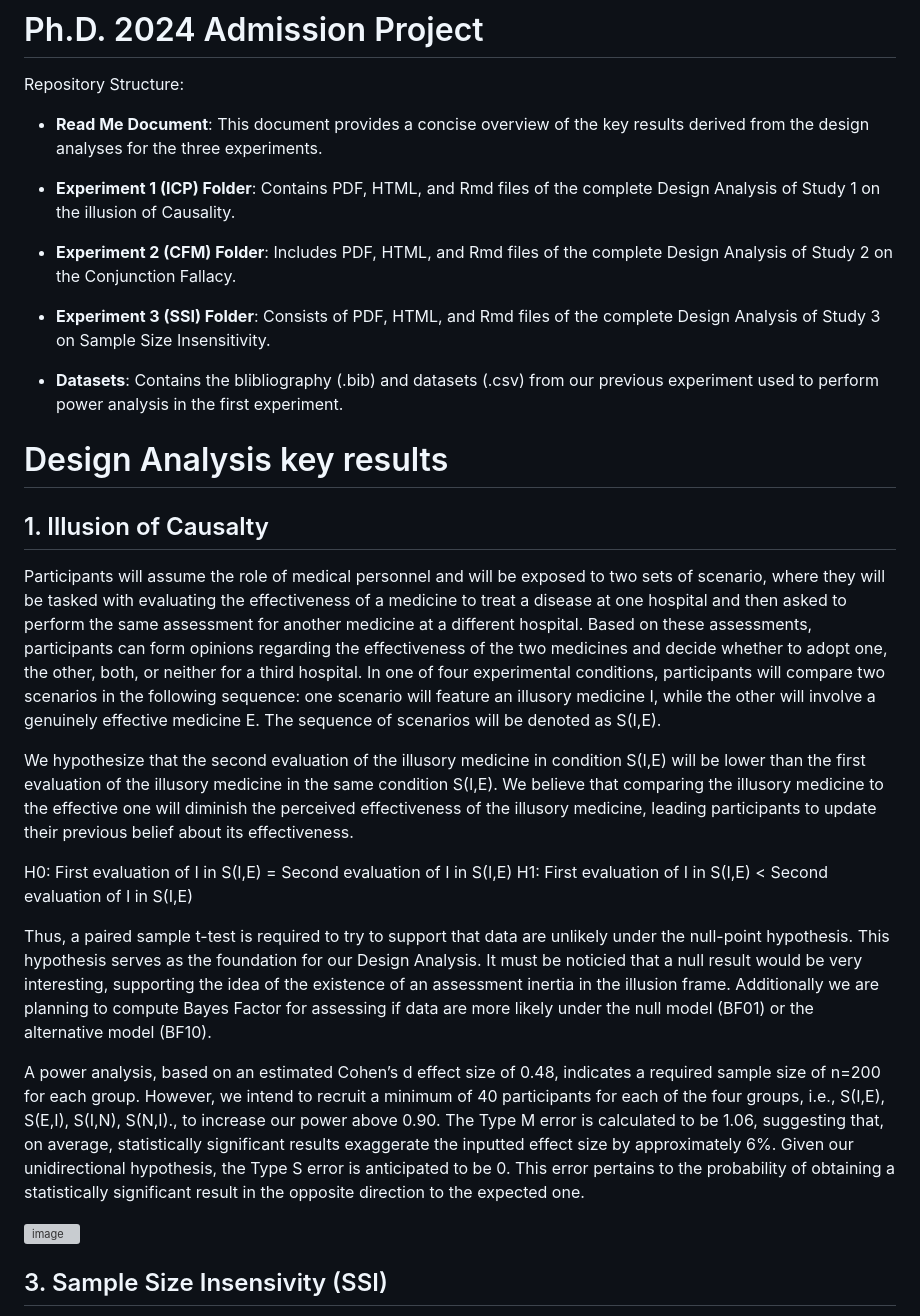
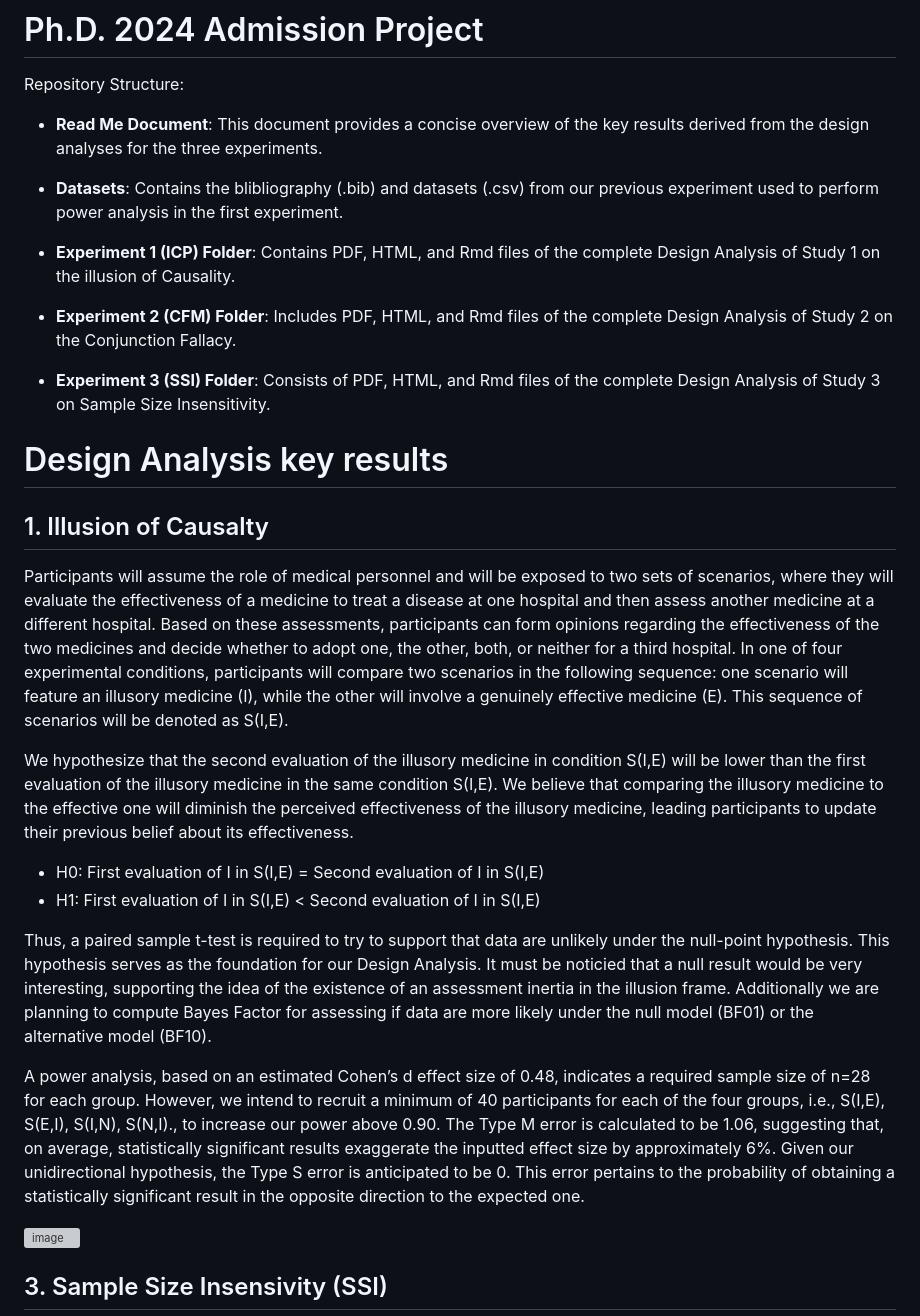
Before and after one commit to StefanoDallaBona/Ph.D.2024AdmissionProject, a Markdown page: README.md, the part around the change. GitHub-like rendering; grey boxes are pictures that could not be loaded.

```diff
--- a/README.md
+++ b/README.md
@@ -3,6 +3,8 @@
 Repository Structure:
 
 - **Read Me Document**: This document provides a concise overview of the key results derived from the design analyses for the three experiments.
+
+- **Datasets**: Contains the blibliography (.bib) and datasets (.csv) from our previous experiment used to perform power analysis in the first experiment.
 
 - **Experiment 1 (ICP) Folder**: Contains PDF, HTML, and Rmd files of the complete Design Analysis of Study 1 on the illusion of Causality.
 
@@ -10,22 +12,21 @@ Repository Structure:
 
 - **Experiment 3 (SSI) Folder**: Consists of PDF, HTML, and Rmd files of the complete Design Analysis of Study 3 on Sample Size Insensitivity.
 
-- **Datasets**: Contains the blibliography (.bib) and datasets (.csv) from our previous experiment used to perform power analysis in the first experiment.
 
 # Design Analysis key results
 
 ## 1. Illusion of Causalty
 
-Participants will assume the role of medical personnel and will be exposed to two sets of scenario, where they will be tasked with evaluating the effectiveness of a medicine to treat a disease at one hospital and then asked to perform the same assessment for another medicine at a different hospital. Based on these assessments, participants can form opinions regarding the effectiveness of the two medicines and decide whether to adopt one, the other, both, or neither for a third hospital. In one of four experimental conditions, participants will compare two scenarios in the following sequence: one scenario will feature an illusory medicine I, while the other will involve a genuinely effective medicine E. The sequence of scenarios will be denoted as S(I,E).
+Participants will assume the role of medical personnel and will be exposed to two sets of scenarios, where they will evaluate the effectiveness of a medicine to treat a disease at one hospital and then assess another medicine at a different hospital. Based on these assessments, participants can form opinions regarding the effectiveness of the two medicines and decide whether to adopt one, the other, both, or neither for a third hospital. In one of four experimental conditions, participants will compare two scenarios in the following sequence: one scenario will feature an illusory medicine (I), while the other will involve a genuinely effective medicine (E). This sequence of scenarios will be denoted as S(I,E).
 
 We hypothesize that the second evaluation of the illusory medicine in condition S(I,E) will be lower than the first evaluation of the illusory medicine in the same condition S(I,E). We believe that comparing the illusory medicine to the effective one will diminish the perceived effectiveness of the illusory medicine, leading participants to update their previous belief about its effectiveness.
 
-H0: First evaluation of I in S(I,E) = Second evaluation of I in S(I,E)
-H1: First evaluation of I in S(I,E) < Second evaluation of I in S(I,E)
+* H0: First evaluation of I in S(I,E) = Second evaluation of I in S(I,E)
+* H1: First evaluation of I in S(I,E) < Second evaluation of I in S(I,E)
 
 Thus, a paired sample t-test is required to try to support that data are unlikely under the null-point hypothesis. This hypothesis serves as the foundation for our Design Analysis. It must be noticied that a null result would be very interesting, supporting the idea of the existence of an assessment inertia in the illusion frame. Additionally we are planning to compute Bayes Factor for assessing if data are more likely under the null model (BF01) or the alternative model (BF10).
 
-A power analysis, based on an estimated Cohen’s d effect size of 0.48, indicates a required sample size of n=200 for each group. However, we intend to recruit a minimum of 40 participants for each of the four groups, i.e., S(I,E), S(E,I), S(I,N), S(N,I)., to increase our power above 0.90. The Type M error is calculated to be 1.06, suggesting that, on average, statistically significant results exaggerate the inputted effect size by approximately 6%. Given our unidirectional hypothesis, the Type S error is anticipated to be 0. This error pertains to the probability of obtaining a statistically significant result in the opposite direction to the expected one.
+A power analysis, based on an estimated Cohen’s d effect size of 0.48, indicates a required sample size of n=28 for each group. However, we intend to recruit a minimum of 40 participants for each of the four groups, i.e., S(I,E), S(E,I), S(I,N), S(N,I)., to increase our power above 0.90. The Type M error is calculated to be 1.06, suggesting that, on average, statistically significant results exaggerate the inputted effect size by approximately 6%. Given our unidirectional hypothesis, the Type S error is anticipated to be 0. This error pertains to the probability of obtaining a statistically significant result in the opposite direction to the expected one.
 
 <img width="823" alt="image" src="https://github.com/StefanoDallaBona/Ph.D.2024AdmissionProject/assets/145267546/eda8e18b-0a28-44b4-b243-e198713e4cbe">
 
```
